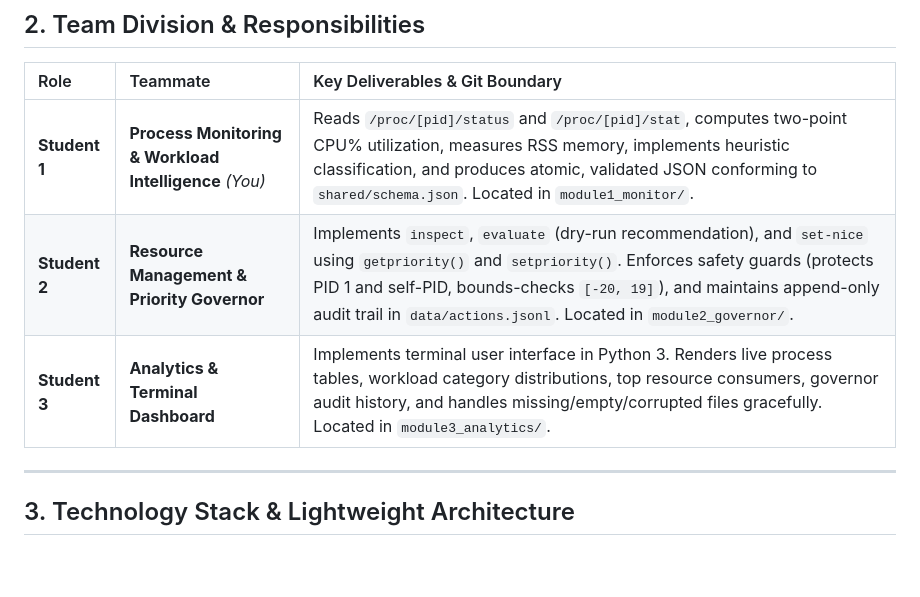
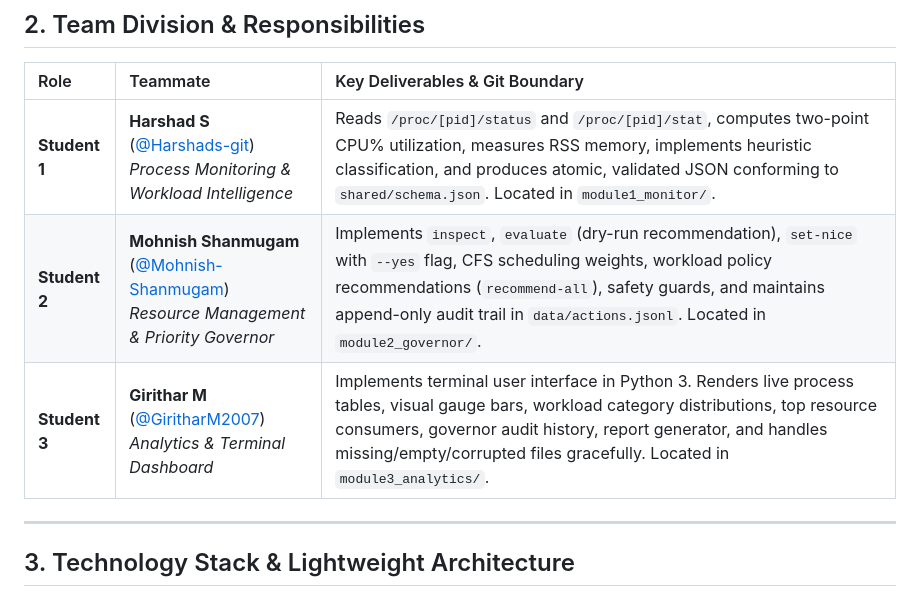
Before and after one commit to Harshads-git/devgovernor, a Markdown page: README.md, the part around the change. GitHub-like rendering; blank space fills up the shorter version.

Commit message:
docs: update team member attributions in README

```diff
--- a/README.md
+++ b/README.md
@@ -20,9 +20,9 @@
 
 | Role | Teammate | Key Deliverables & Git Boundary |
 | :--- | :--- | :--- |
-| **Student 1** | **Process Monitoring & Workload Intelligence** *(You)* | Reads `/proc/[pid]/status` and `/proc/[pid]/stat`, computes two-point CPU% utilization, measures RSS memory, implements heuristic classification, and produces atomic, validated JSON conforming to `shared/schema.json`. Located in `module1_monitor/`. |
-| **Student 2** | **Resource Management & Priority Governor** | Implements `inspect`, `evaluate` (dry-run recommendation), and `set-nice` using `getpriority()` and `setpriority()`. Enforces safety guards (protects PID 1 and self-PID, bounds-checks `[-20, 19]`), and maintains append-only audit trail in `data/actions.jsonl`. Located in `module2_governor/`. |
-| **Student 3** | **Analytics & Terminal Dashboard** | Implements terminal user interface in Python 3. Renders live process tables, workload category distributions, top resource consumers, governor audit history, and handles missing/empty/corrupted files gracefully. Located in `module3_analytics/`. |
+| **Student 1** | **Harshad S** ([@Harshads-git](https://github.com/Harshads-git))<br>*Process Monitoring & Workload Intelligence* | Reads `/proc/[pid]/status` and `/proc/[pid]/stat`, computes two-point CPU% utilization, measures RSS memory, implements heuristic classification, and produces atomic, validated JSON conforming to `shared/schema.json`. Located in `module1_monitor/`. |
+| **Student 2** | **Mohnish Shanmugam** ([@Mohnish-Shanmugam](https://github.com/Mohnish-Shanmugam))<br>*Resource Management & Priority Governor* | Implements `inspect`, `evaluate` (dry-run recommendation), `set-nice` with `--yes` flag, CFS scheduling weights, workload policy recommendations (`recommend-all`), safety guards, and maintains append-only audit trail in `data/actions.jsonl`. Located in `module2_governor/`. |
+| **Student 3** | **Girithar M** ([@GiritharM2007](https://github.com/GiritharM2007))<br>*Analytics & Terminal Dashboard* | Implements terminal user interface in Python 3. Renders live process tables, visual gauge bars, workload category distributions, top resource consumers, governor audit history, report generator, and handles missing/empty/corrupted files gracefully. Located in `module3_analytics/`. |
 
 ---
 
```
